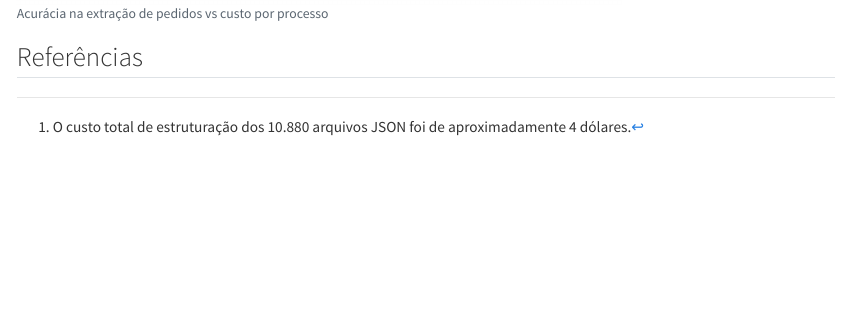
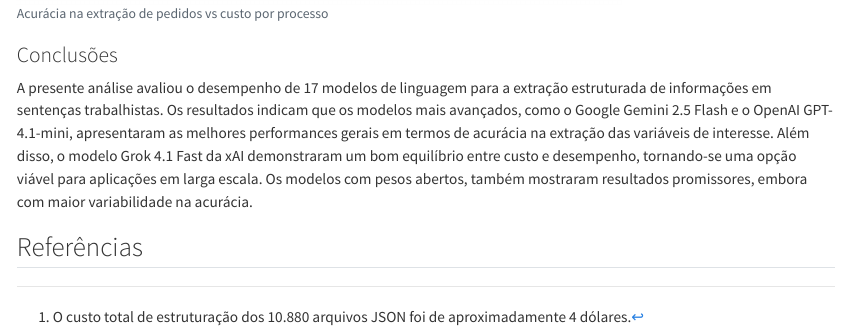
Before and after one commit to azeloc/structuredTRT, a Quarto document (data-raw/4_report.qmd): the page in a window 1100 px wide, from 9720 px down. Rendered offline with R 4.5, knitr and Pandoc in place of Quarto, with nearby package versions; code that draws random numbers runs with fixed seeds of ours.

Commit message:
Add README.md and include conclusions section in report

````diff
--- a/data-raw/4_report.qmd
+++ b/data-raw/4_report.qmd
@@ -425,4 +425,8 @@ p_acuracia_pedido
 
 ```
 
+### Conclusões
+
+A presente análise avaliou o desempenho de 17 modelos de linguagem para a extração estruturada de informações em sentenças trabalhistas. Os resultados indicam que os modelos mais avançados, como o Google Gemini 2.5 Flash e o OpenAI GPT-4.1-mini, apresentaram as melhores performances gerais em termos de acurácia na extração das variáveis de interesse. Além disso, o modelo Grok 4.1 Fast da xAI demonstraram um bom equilíbrio entre custo e desempenho, tornando-se uma opção viável para aplicações em larga escala. Os modelos com pesos abertos, também mostraram resultados promissores, embora com maior variabilidade na acurácia.
+
 ## Referências
````
Also changed, not shown: README.md (added).
